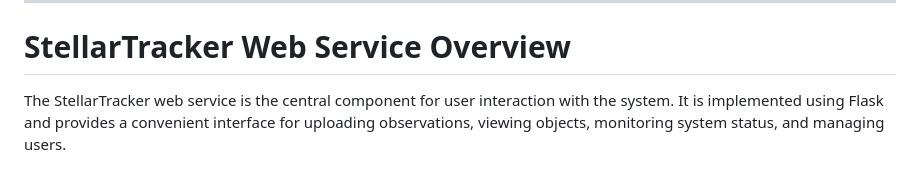
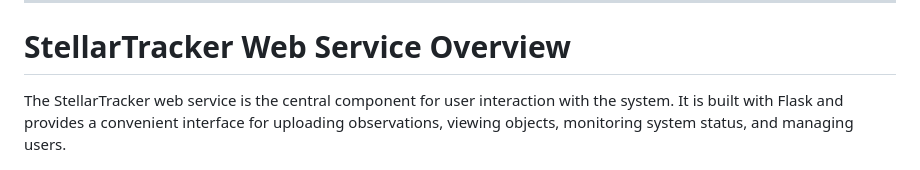
Before and after one commit to Sqizeeeeee/stellar-tracker, a Markdown page: about/README.web.md, the part around the change. Drawn GitHub-style.

```diff
--- a/about/README.web.md
+++ b/about/README.web.md
@@ -91,7 +91,7 @@
 
 # StellarTracker Web Service Overview
 
-The StellarTracker web service is the central component for user interaction with the system. It is implemented using Flask and provides a convenient interface for uploading observations, viewing objects, monitoring system status, and managing users.
+The StellarTracker web service is the central component for user interaction with the system. It is built with Flask and provides a convenient interface for uploading observations, viewing objects, monitoring system status, and managing users.
 
 ![StellarTracker Web Interface](images/web.png)
 
```
